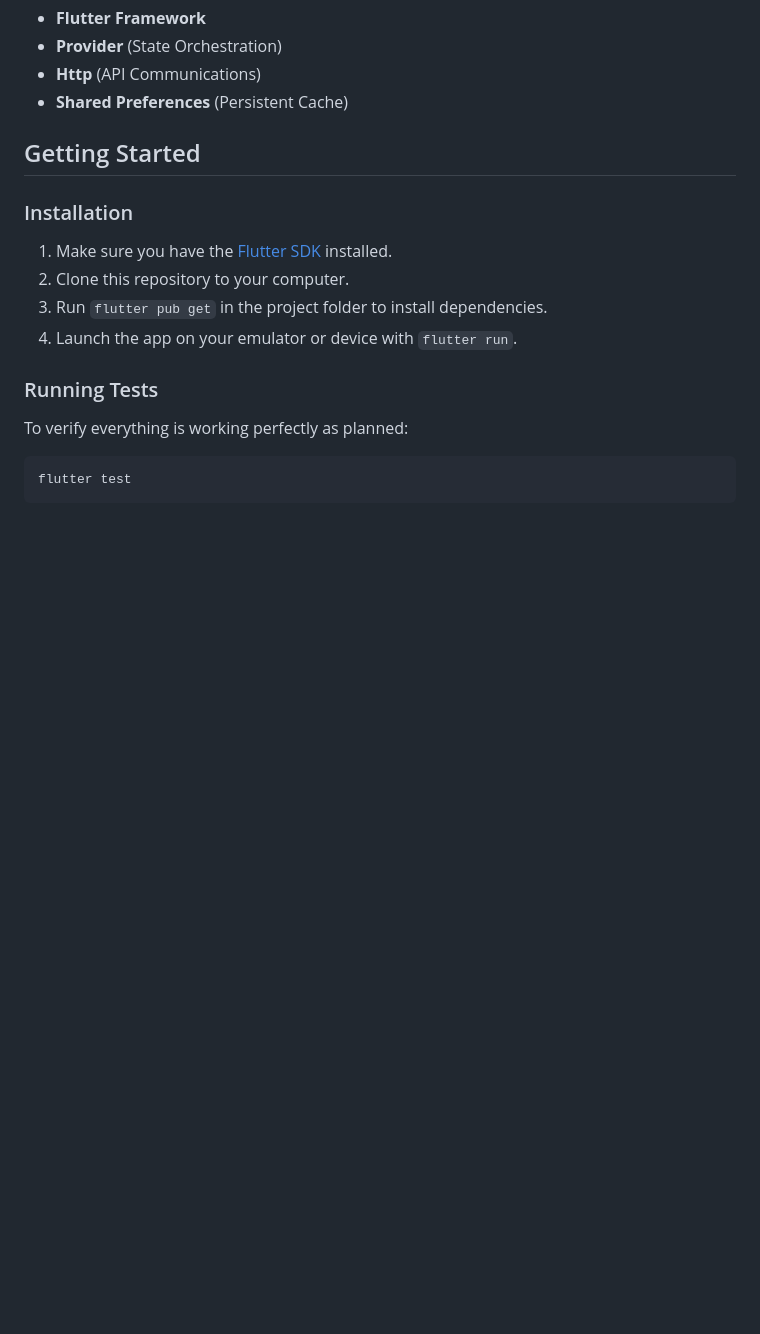
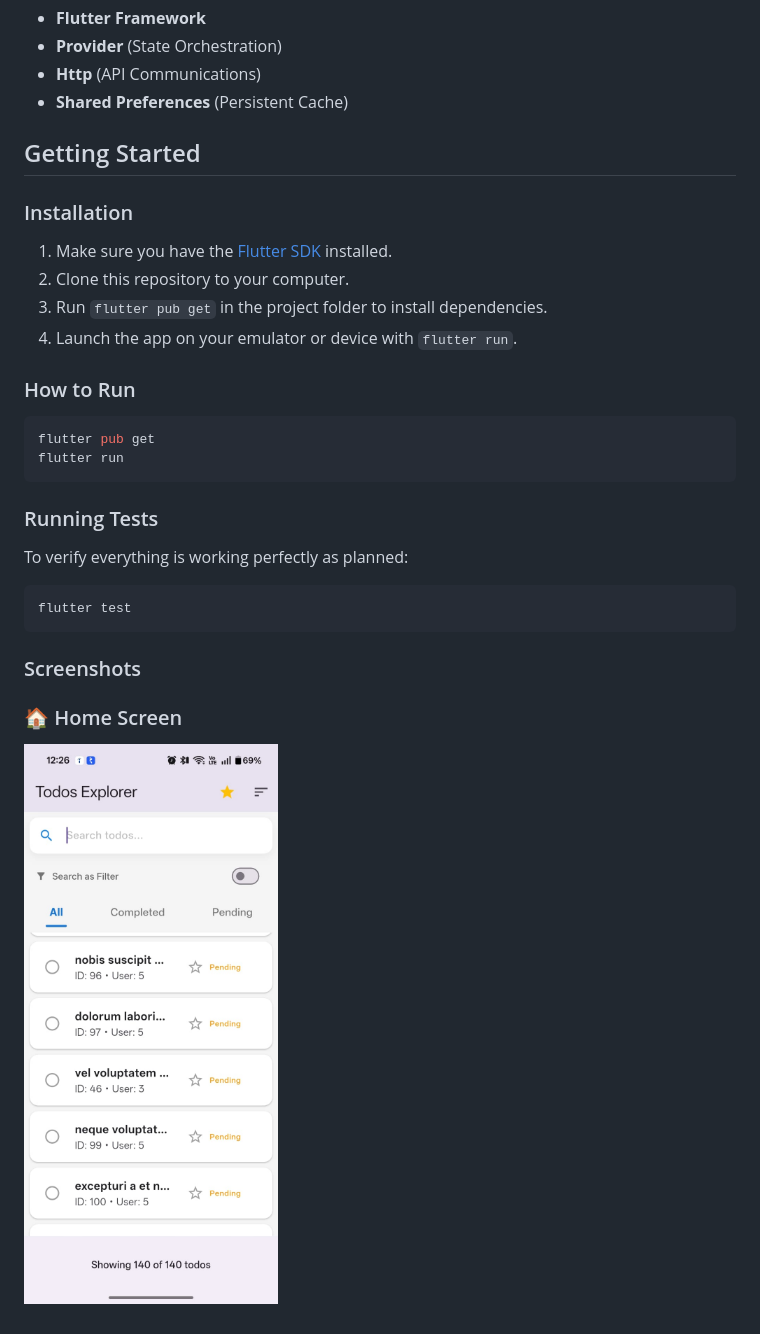
Before and after one commit to Arunkumar3029/flutter-todoexplorer-app, a Markdown page: README.md, the part around the change. GitHub-like rendering; pictures changed too: assets/images/image.jpeg (added); blank space fills up the shorter version.

Commit message:
Added screenshots

````diff
--- a/README.md
+++ b/README.md
@@ -39,9 +39,20 @@ The project is built with a modular , layered architecture that keeps the codeba
 3. Run `flutter pub get` in the project folder to install dependencies.
 4. Launch the app on your emulator or device with `flutter run`.
 
+###  How to Run
+```bash
+flutter pub get
+flutter run
+```
+
 ### Running Tests
 To verify everything is working perfectly as planned:
 
 ```bash
 flutter test
 ```
+
+### Screenshots
+
+### 🏠 Home Screen
+![Home](assets/images/image.jpeg)
````
Also changed, not shown: 1 other file.
